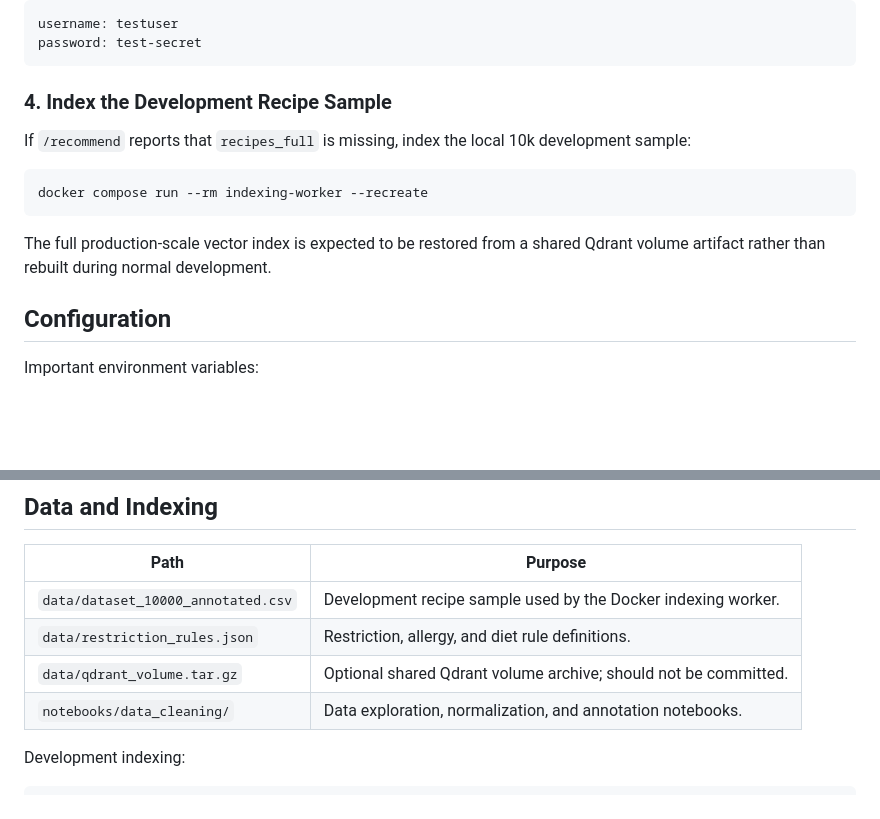
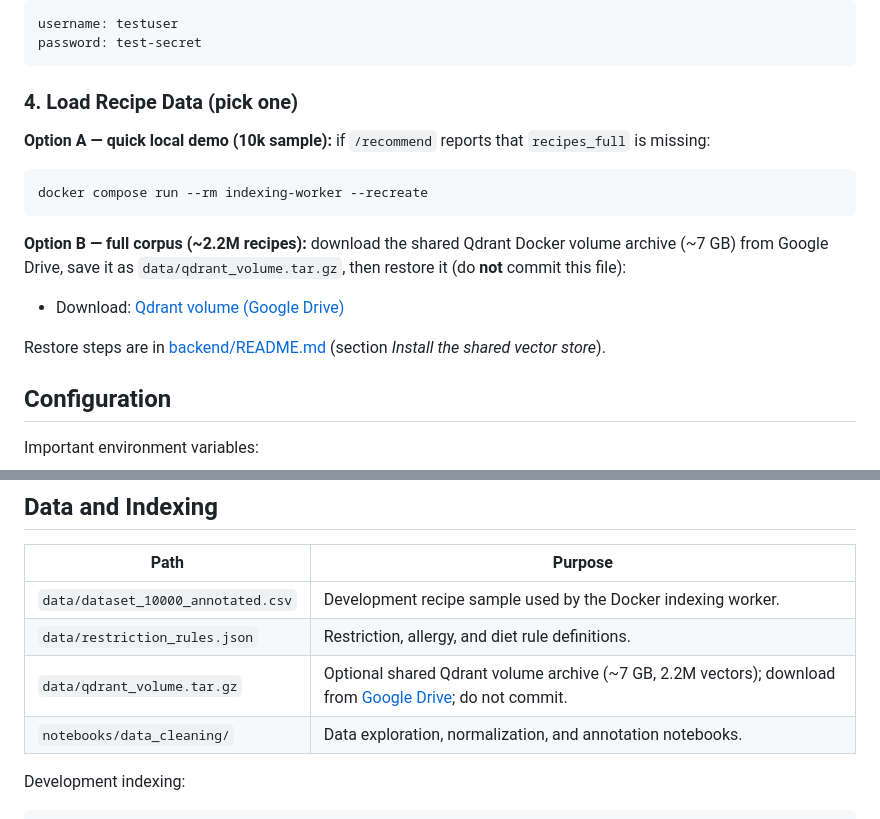
Before and after one commit to gergetrump/dishify, a Markdown page: README.md, 2 parts joined by grey strips. Rendered like a GitHub page; blank space fills up the shorter version.

````diff
--- a/README.md
+++ b/README.md
@@ -144,15 +144,19 @@ username: testuser
 password: test-secret
 ```
 
-### 4. Index the Development Recipe Sample
+### 4. Load Recipe Data (pick one)
 
-If `/recommend` reports that `recipes_full` is missing, index the local 10k development sample:
+**Option A — quick local demo (10k sample):** if `/recommend` reports that `recipes_full` is missing:
 
 ```bash
 docker compose run --rm indexing-worker --recreate
 ```
 
-The full production-scale vector index is expected to be restored from a shared Qdrant volume artifact rather than rebuilt during normal development.
+**Option B — full corpus (~2.2M recipes):** download the shared Qdrant Docker volume archive (~7 GB) from Google Drive, save it as `data/qdrant_volume.tar.gz`, then restore it (do **not** commit this file):
+
+- Download: [Qdrant volume (Google Drive)](https://drive.google.com/drive/folders/1JjDzPP-vp9-RT9hfcGWjNe8eaJIthGPt)
+
+Restore steps are in [backend/README.md](backend/README.md) (section *Install the shared vector store*).
 
 ## Configuration
 
@@ -179,7 +183,7 @@ See [.env.example](.env.example) for the canonical local template.
 | --- | --- |
 | `data/dataset_10000_annotated.csv` | Development recipe sample used by the Docker indexing worker. |
 | `data/restriction_rules.json` | Restriction, allergy, and diet rule definitions. |
-| `data/qdrant_volume.tar.gz` | Optional shared Qdrant volume archive; should not be committed. |
+| `data/qdrant_volume.tar.gz` | Optional shared Qdrant volume archive (~7 GB, 2.2M vectors); download from [Google Drive](https://drive.google.com/drive/folders/1JjDzPP-vp9-RT9hfcGWjNe8eaJIthGPt); do not commit. |
 | `notebooks/data_cleaning/` | Data exploration, normalization, and annotation notebooks. |
 
 Development indexing:
````
Also changed, not shown: backend/README.md (+8 -4 lines).
